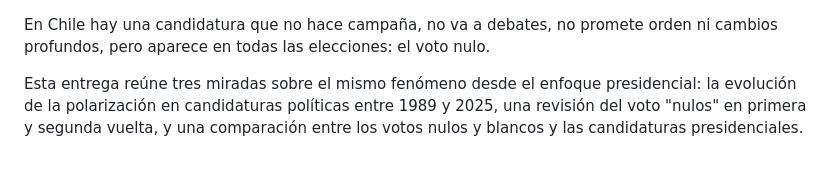
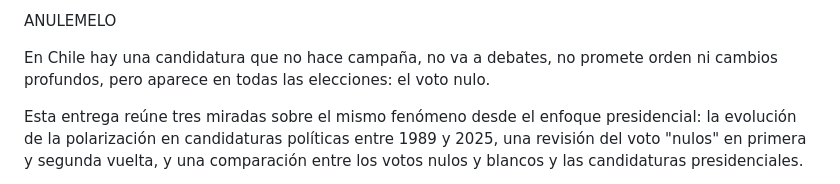
Before and after one commit to faguirre3521-arch/Entrega-1, a Markdown page: Entrega 3/README.md, the part around the change. GitHub-like rendering.

```diff
--- a/Entrega 3/README.md
+++ b/Entrega 3/README.md
@@ -1,3 +1,4 @@
+ANULEMELO
 
 En Chile hay una candidatura que no hace campaña, no va a debates, no promete orden ni cambios profundos, pero aparece en todas las elecciones: el voto nulo.
 
```
